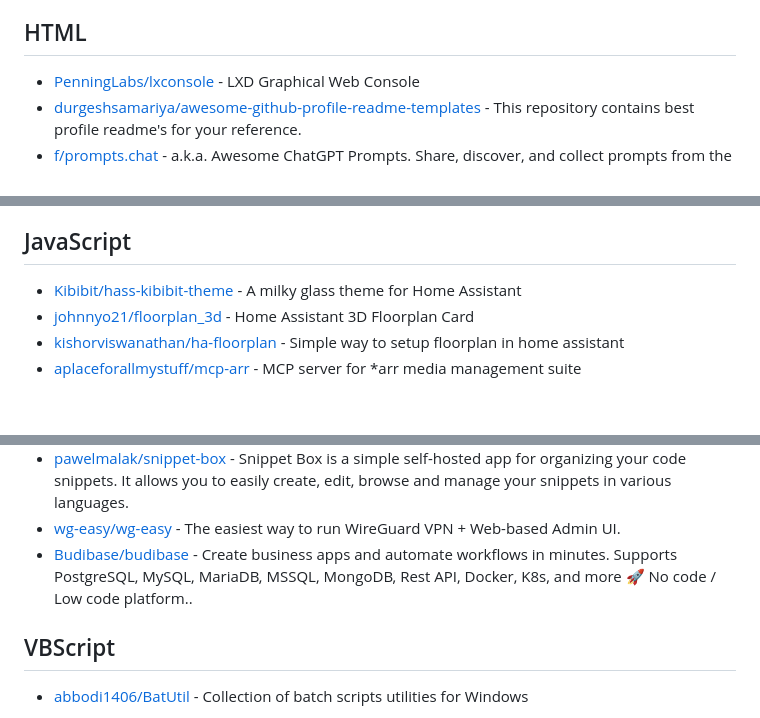
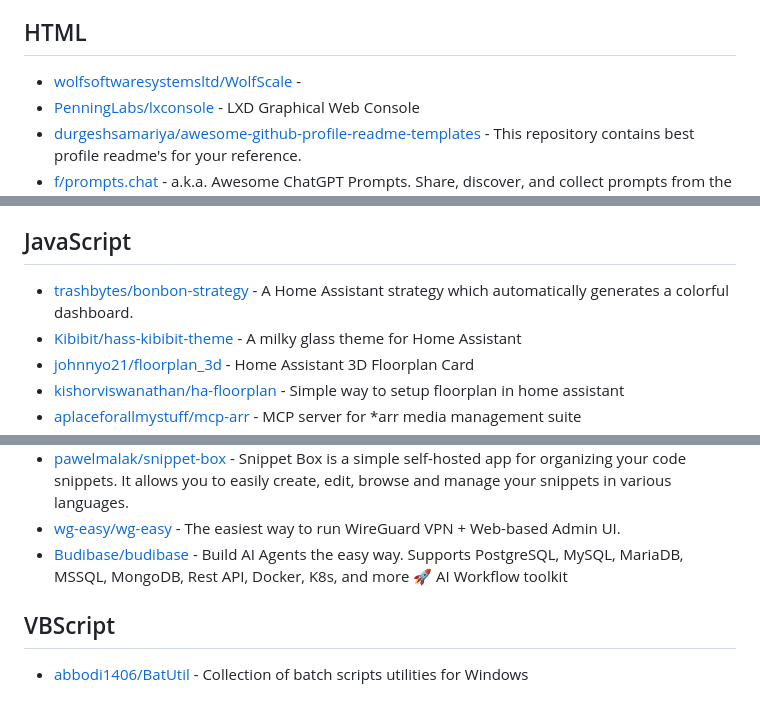
Before and after one commit to technoluc/starred, a Markdown page: by-language.md, 3 parts joined by grey strips. Rendered like a GitHub page; blank space fills up the shorter version.

Commit message:
update stars

```diff
--- a/by-language.md
+++ b/by-language.md
@@ -194,6 +194,7 @@
 
 ## HTML
 
+- [wolfsoftwaresystemsltd/WolfScale](https://github.com/wolfsoftwaresystemsltd/WolfScale) -
 - [PenningLabs/lxconsole](https://github.com/PenningLabs/lxconsole) - LXD Graphical Web Console
 - [durgeshsamariya/awesome-github-profile-readme-templates](https://github.com/durgeshsamariya/awesome-github-profile-readme-templates) - This repository contains best profile readme's for your reference.
 - [f/prompts.chat](https://github.com/f/prompts.chat) - a.k.a. Awesome ChatGPT Prompts. Share, discover, and collect prompts from the community. Free and open source — self-host for your organization with complete privacy.
@@ -218,6 +219,7 @@
 
 ## JavaScript
 
+- [trashbytes/bonbon-strategy](https://github.com/trashbytes/bonbon-strategy) - A Home Assistant strategy which automatically generates a colorful dashboard.
 - [Kibibit/hass-kibibit-theme](https://github.com/Kibibit/hass-kibibit-theme) - A milky glass theme for Home Assistant
 - [johnnyo21/floorplan_3d](https://github.com/johnnyo21/floorplan_3d) - Home Assistant 3D Floorplan Card
 - [kishorviswanathan/ha-floorplan](https://github.com/kishorviswanathan/ha-floorplan) - Simple way to setup floorplan in home assistant
@@ -667,7 +668,7 @@
 - [withfig/autocomplete](https://github.com/withfig/autocomplete) - IDE-style autocomplete for your existing terminal & shell
 - [pawelmalak/snippet-box](https://github.com/pawelmalak/snippet-box) - Snippet Box is a simple self-hosted app for organizing your code snippets. It allows you to easily create, edit, browse and manage your snippets in various languages.
 - [wg-easy/wg-easy](https://github.com/wg-easy/wg-easy) - The easiest way to run WireGuard VPN + Web-based Admin UI.
-- [Budibase/budibase](https://github.com/Budibase/budibase) - Create business apps and automate workflows in minutes. Supports PostgreSQL, MySQL, MariaDB, MSSQL, MongoDB, Rest API, Docker, K8s, and more 🚀 No code / Low code platform..
+- [Budibase/budibase](https://github.com/Budibase/budibase) - Build AI Agents the easy way. Supports PostgreSQL, MySQL, MariaDB, MSSQL, MongoDB, Rest API, Docker, K8s, and more 🚀  AI Workflow toolkit
 
 ## VBScript
 
```
Also changed, not shown: other parts of by-language.md (+0 -1 lines).
